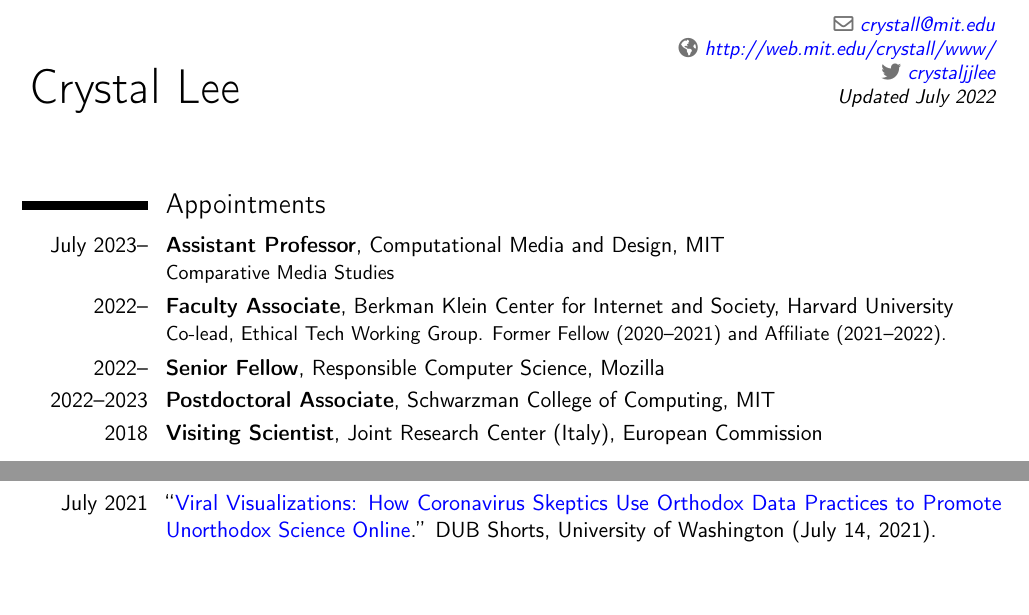
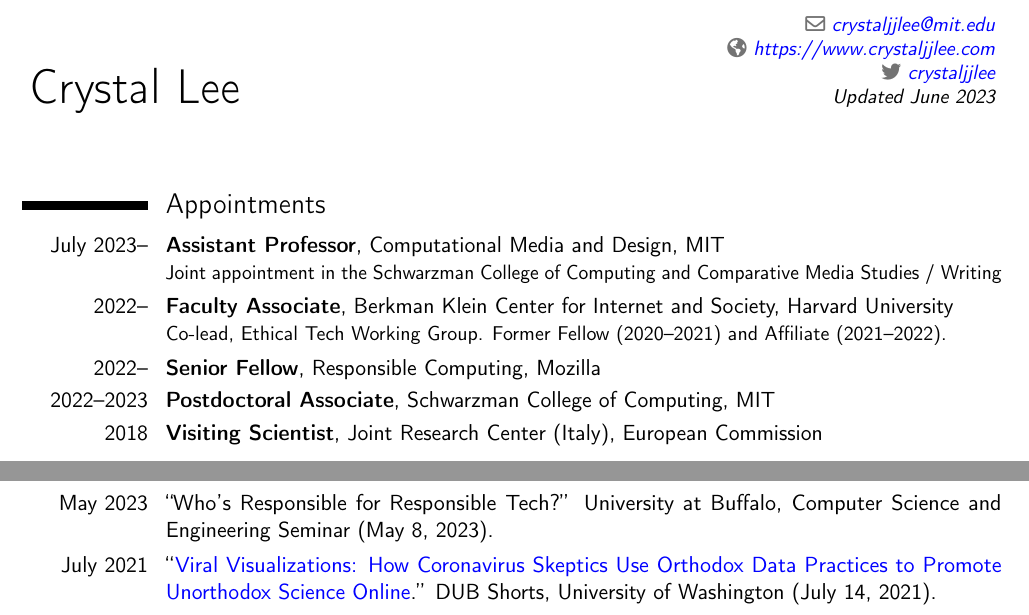
Before and after one commit to crystaljjlee/cv-public, a LaTeX CV (template.tex): two parts of pages 1 and 3 of 7, joined at a grey line, cut at the place of the change, the shorter picture padded with empty space. Compiled offline with pdfLaTeX.

Commit message:
update with UB and joint appointment

```diff
--- a/template.tex
+++ b/template.tex
@@ -49,11 +55,11 @@
 % personal data
 \name{}{Crystal Lee}
 \renewcommand*{\namefont}{\fontsize{24}{28}\mdseries\upshape}
-\email{crystall@mit.edu}                               % optional, remove / comment the line if not wanted
-\homepage{http://web.mit.edu/crystall/www/}                         % optional, remove / comment the line if not wanted
+\email{crystaljjlee@mit.edu}                               % optional, remove / comment the line if not wanted
+\homepage{https://www.crystaljjlee.com}                         % optional, remove / comment the line if not wanted
 \social[twitter]{crystaljjlee}                             % optional, remove / comment the line if not wanted
 %\social[github]{crystaljjlee}                              % optional, remove / comment the line if not wanted
-\extrainfo{Updated July 2022}                 % optional, remove / comment the line if not wanted
+\extrainfo{Updated June 2023}                 % optional, remove / comment the line if not wanted
 %\photo[64pt][0.4pt]{picture}                       % optional, remove / comment the line if not wanted; '64pt' is the height the picture must be resized to, 0.4pt is the thickness of the frame around it (put it to 0pt for no frame) and 'picture' is the name of the picture file
 %\quote{Some quote}                                 % optional, remove / comment the line if not wanted
 
@@ -77,10 +83,10 @@
 \section{Appointments}
     % \cventry{July 2023--}{Assistant Professor}{}{Computational Media and Design, MIT}{}{Institute for Data, Systems, and Society (IDSS), Schwarzman College of Computing \newline Comparative Media Studies }
 
-    \cventry{July 2023--}{Assistant Professor}{}{Computational Media and Design, MIT}{}{Comparative Media Studies }
+    \cventry{July 2023--}{Assistant Professor}{}{Computational Media and Design, MIT}{}{Joint appointment in the Schwarzman College of Computing and Comparative Media Studies / Writing}
     \cventry{2022--}{Faculty Associate}{}{Berkman Klein Center for Internet and Society, Harvard University}{}{Co-lead, Ethical Tech Working Group. Former Fellow (2020--2021) and Affiliate (2021--2022).}
 
-    \cventry{2022--}{Senior Fellow}{}{Responsible Computer Science}{Mozilla}{}
+    \cventry{2022--}{Senior Fellow}{}{Responsible Computing}{Mozilla}{}
 
     \cventry{2022--2023}{Postdoctoral Associate}{}{Schwarzman College of Computing}{MIT}{}
 
@@ -206,6 +212,8 @@
 
 % ------ INVITED SEMINAR TALKS ------
 \section{Invited Seminar Talks}
+
+\cvitem{May 2023}{``Who's Responsible for Responsible Tech?'' University at Buffalo, Computer Science and Engineering Seminar (May 8, 2023). }
 
 \cvitem{July 2021}{``\href{https://vimeo.com/575214006}{Viral Visualizations: How Coronavirus Skeptics Use Orthodox Data Practices to Promote Unorthodox Science Online}.'' DUB Shorts, University of Washington (July 14, 2021).}
 
```
Also changed, not shown: template.tex (13 more changed lines).
